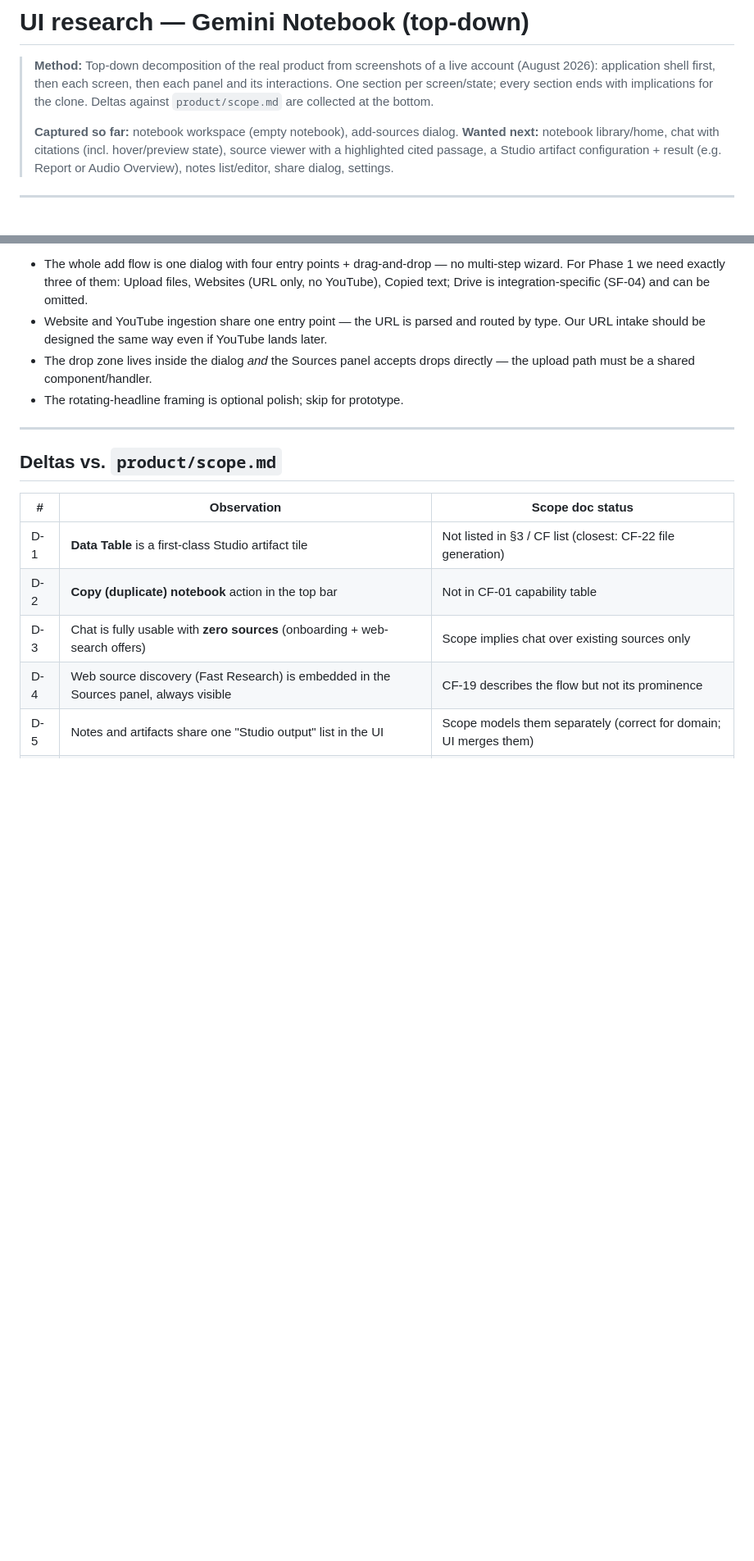
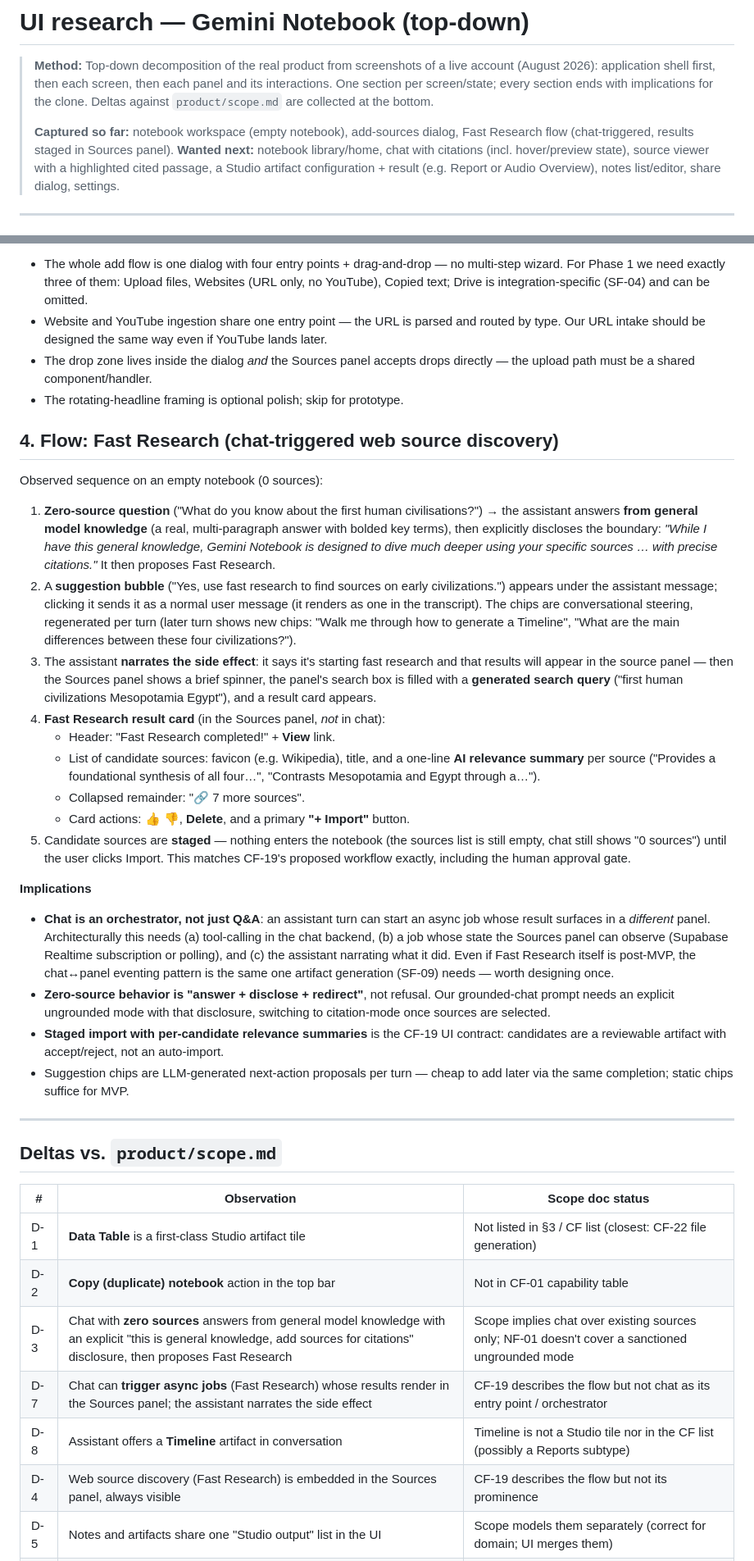
Before and after one commit to DonHeidi/notebooklm-clone, a Markdown page: product/ui-research.md, 2 parts joined by grey strips. Shown at 82% size. Drawn GitHub-style; blank space fills up the shorter version.

Commit message:
docs(product): add Fast Research flow to UI research
Co-Authored-By: Claude Fable 5 <noreply@anthropic.com>

```diff
--- a/product/ui-research.md
+++ b/product/ui-research.md
@@ -7,7 +7,8 @@
 > collected at the bottom.
 >
 > **Captured so far:** notebook workspace (empty notebook), add-sources
-> dialog.
+> dialog, Fast Research flow (chat-triggered, results staged in Sources
+> panel).
 > **Wanted next:** notebook library/home, chat with citations (incl.
 > hover/preview state), source viewer with a highlighted cited passage, a
 > Studio artifact configuration + result (e.g. Report or Audio Overview),
@@ -158,6 +159,57 @@ Structure, top to bottom:
   directly — the upload path must be a shared component/handler.
 - The rotating-headline framing is optional polish; skip for prototype.
 
+## 4. Flow: Fast Research (chat-triggered web source discovery)
+
+Observed sequence on an empty notebook (0 sources):
+
+1. **Zero-source question** ("What do you know about the first human
+   civilisations?") → the assistant answers **from general model knowledge**
+   (a real, multi-paragraph answer with bolded key terms), then explicitly
+   discloses the boundary: *"While I have this general knowledge, Gemini
+   Notebook is designed to dive much deeper using your specific sources …
+   with precise citations."* It then proposes Fast Research.
+2. A **suggestion bubble** ("Yes, use fast research to find sources on early
+   civilizations.") appears under the assistant message; clicking it sends it
+   as a normal user message (it renders as one in the transcript). The chips
+   are conversational steering, regenerated per turn (later turn shows new
+   chips: "Walk me through how to generate a Timeline", "What are the main
+   differences between these four civilizations?").
+3. The assistant **narrates the side effect**: it says it's starting fast
+   research and that results will appear in the source panel — then the
+   Sources panel shows a brief spinner, the panel's search box is filled with
+   a **generated search query** ("first human civilizations Mesopotamia
+   Egypt"), and a result card appears.
+4. **Fast Research result card** (in the Sources panel, *not* in chat):
+   - Header: "Fast Research completed!" + **View** link.
+   - List of candidate sources: favicon (e.g. Wikipedia), title, and a
+     one-line **AI relevance summary** per source ("Provides a foundational
+     synthesis of all four…", "Contrasts Mesopotamia and Egypt through a…").
+   - Collapsed remainder: "🔗 7 more sources".
+   - Card actions: 👍 👎, **Delete**, and a primary **"+ Import"** button.
+5. Candidate sources are **staged** — nothing enters the notebook (the
+   sources list is still empty, chat still shows "0 sources") until the user
+   clicks Import. This matches CF-19's proposed workflow exactly, including
+   the human approval gate.
+
+**Implications**
+
+- **Chat is an orchestrator, not just Q&A**: an assistant turn can start an
+  async job whose result surfaces in a *different* panel. Architecturally
+  this needs (a) tool-calling in the chat backend, (b) a job whose state the
+  Sources panel can observe (Supabase Realtime subscription or polling), and
+  (c) the assistant narrating what it did. Even if Fast Research itself is
+  post-MVP, the chat↔panel eventing pattern is the same one artifact
+  generation (SF-09) needs — worth designing once.
+- **Zero-source behavior is "answer + disclose + redirect"**, not refusal.
+  Our grounded-chat prompt needs an explicit ungrounded mode with that
+  disclosure, switching to citation-mode once sources are selected.
+- **Staged import with per-candidate relevance summaries** is the CF-19 UI
+  contract: candidates are a reviewable artifact with accept/reject, not an
+  auto-import.
+- Suggestion chips are LLM-generated next-action proposals per turn — cheap
+  to add later via the same completion; static chips suffice for MVP.
+
 ---
 
 ## Deltas vs. `product/scope.md`
@@ -166,7 +218,9 @@ Structure, top to bottom:
 | - | --- | --- |
 | D-1 | **Data Table** is a first-class Studio artifact tile | Not listed in §3 / CF list (closest: CF-22 file generation) |
 | D-2 | **Copy (duplicate) notebook** action in the top bar | Not in CF-01 capability table |
-| D-3 | Chat is fully usable with **zero sources** (onboarding + web-search offers) | Scope implies chat over existing sources only |
+| D-3 | Chat with **zero sources** answers from general model knowledge with an explicit "this is general knowledge, add sources for citations" disclosure, then proposes Fast Research | Scope implies chat over existing sources only; NF-01 doesn't cover a sanctioned ungrounded mode |
+| D-7 | Chat can **trigger async jobs** (Fast Research) whose results render in the Sources panel; the assistant narrates the side effect | CF-19 describes the flow but not chat as its entry point / orchestrator |
+| D-8 | Assistant offers a **Timeline** artifact in conversation | Timeline is not a Studio tile nor in the CF list (possibly a Reports subtype) |
 | D-4 | Web source discovery (Fast Research) is embedded in the Sources panel, always visible | CF-19 describes the flow but not its prominence |
 | D-5 | Notes and artifacts share one "Studio output" list in the UI | Scope models them separately (correct for domain; UI merges them) |
 | D-6 | Analytics is surfaced as a top-level button on an ordinary notebook | SF-13 marks analytics optional/shared-notebooks-only |
```
